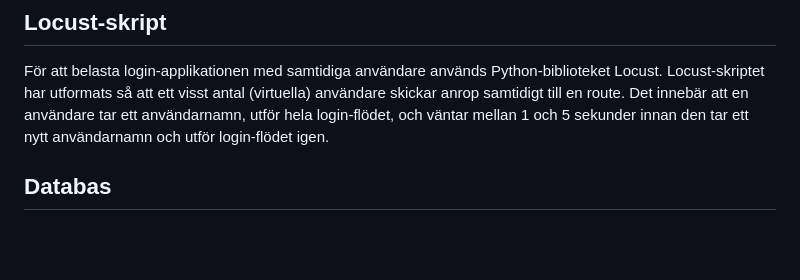
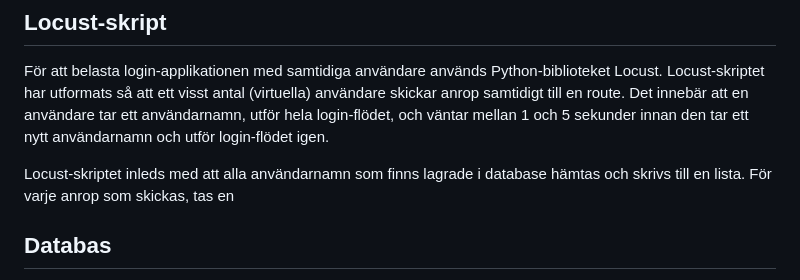
Before and after one commit to busigbil/PA1438, a Markdown page: README.md, the part around the change. Drawn GitHub-style; blank space fills up the shorter version.

```diff
--- a/README.md
+++ b/README.md
@@ -20,6 +20,8 @@ Login-applikationen har byggts i Flask, och innehåller router för index, login
 ## Locust-skript
 För att belasta login-applikationen med samtidiga användare används Python-biblioteket Locust.
 Locust-skriptet har utformats så att ett visst antal (virtuella) användare skickar anrop samtidigt till en route. Det innebär att en användare tar ett användarnamn, utför hela login-flödet, och väntar mellan 1 och 5 sekunder innan den tar ett nytt användarnamn och utför login-flödet igen.
+
+Locust-skriptet inleds med att alla användarnamn som finns lagrade i database hämtas och skrivs till en lista. För varje anrop som skickas, tas en
 
 ## Databas
 En Postgres-databas skapas i Docker-containern utifrån Postgres officiella Docker-image. Databasen innehåller en tabell med användarens uppgifter, såsom namn, användarnamn, hashat-lösenord, och tidsstämpel för senaste inloggning. Databas-tabellen seedas med användaruppgifter som genereras med Pyhtons Faker-bibliotek, samt hashade-lösenord som genereras med hashing-funktionen Bcrypt.
```
